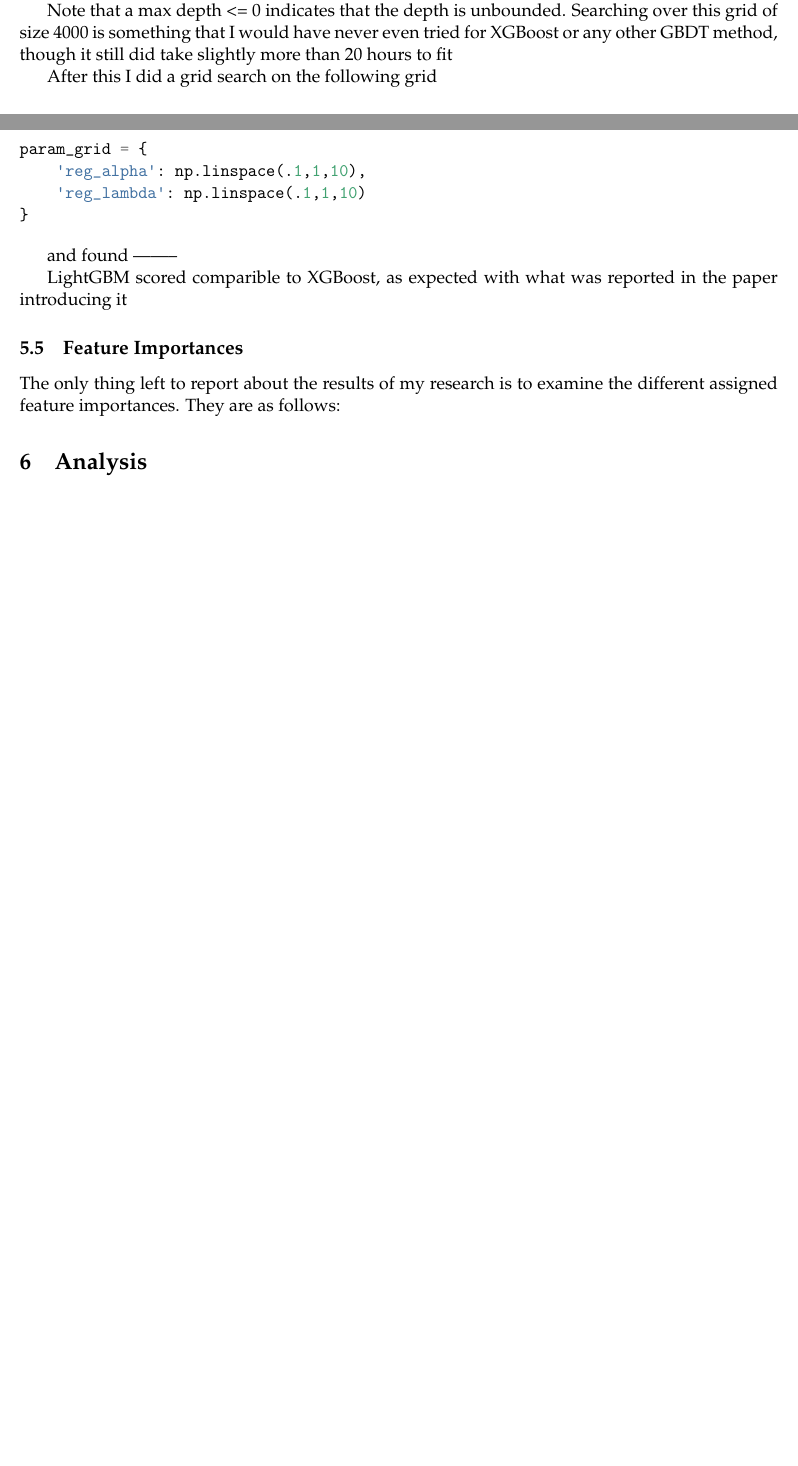
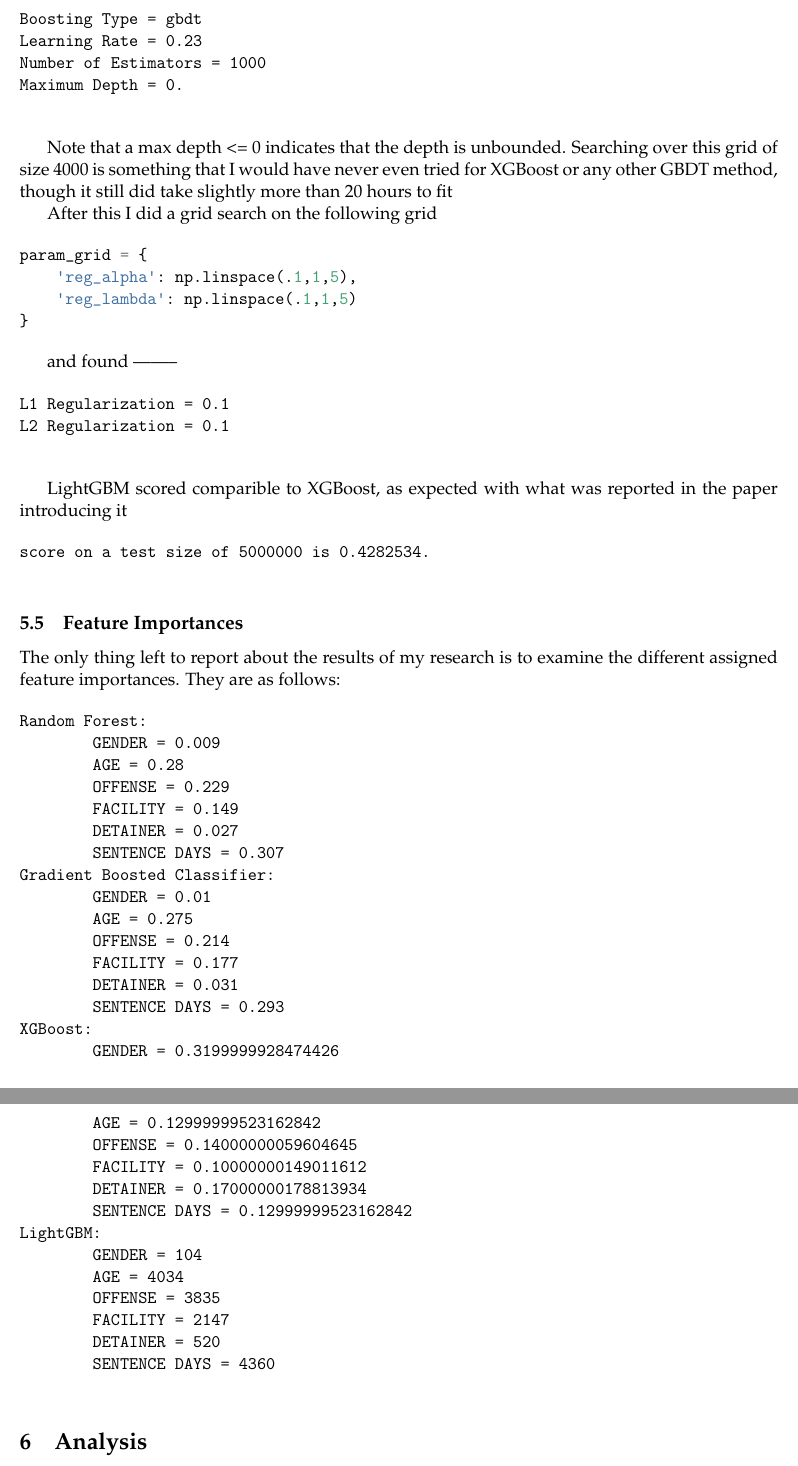
Before and after one commit to EthanMWalker/incarceration_research, a LaTeX document (ml/tex/ETHANWALKER-404-FinalProject.tex): two parts of pages 5 and 6 of 6 before the commit and two parts of pages 7 and 8 of 8 after it, joined at a grey line, cut at the place of the change, the shorter picture padded with empty space. The pictures show the PDF file ml/ETHANWALKER-404-FinalProject.pdf that the author committed with the source.

Commit message:
automated push

```diff
--- a/ml/tex/ETHANWALKER-404-FinalProject.tex
+++ b/ml/tex/ETHANWALKER-404-FinalProject.tex
@@ -515,6 +535,12 @@
 
 In my gridsearch I found the best parameters to be the following
 
+    \begin{Verbatim}[commandchars=\\\{\}]
+Max Depth = 85
+Number of Estimators = 2100.
+
+    \end{Verbatim}
+
     My results with the random forest classifier were rather disappointing,
 especially given the amount of time it took to train which was 5.32
 hours on the following parameter grid
@@ -597,4 +631,11 @@
+    \end{Verbatim}
+
     XGBoost scores very well compared to the other methods that I used,
+
+    \begin{Verbatim}[commandchars=\\\{\}]
+score on a test size of 5000000 is 0.2765248.
+
+    \end{Verbatim}
 
     \hypertarget{lightgbm}{%
 \subsection{LightGBM}\label{lightgbm}}
@@ -615,6 +656,14 @@
 
 and I found the following best parameters
 
+    \begin{Verbatim}[commandchars=\\\{\}]
+Boosting Type = gbdt
+Learning Rate = 0.23
+Number of Estimators = 1000
+Maximum Depth = 0.
+
+    \end{Verbatim}
+
     Note that a max depth \textless{}= 0 indicates that the depth is
 unbounded. Searching over this grid of size 4000 is something that I
 would have never even tried for XGBoost or any other GBDT method, though
@@ -625,22 +674,65 @@
 \begin{Shaded}
 \begin{Highlighting}[]
 \NormalTok{param_grid }\OperatorTok{=}\NormalTok{ \{}
-    \StringTok{'reg_alpha'}\NormalTok{: np.linspace(.}\DecValTok{1}\NormalTok{,}\DecValTok{1}\NormalTok{,}\DecValTok{10}\NormalTok{),}
-    \StringTok{'reg_lambda'}\NormalTok{: np.linspace(.}\DecValTok{1}\NormalTok{,}\DecValTok{1}\NormalTok{,}\DecValTok{10}\NormalTok{)}
+    \StringTok{'reg_alpha'}\NormalTok{: np.linspace(.}\DecValTok{1}\NormalTok{,}\DecValTok{1}\NormalTok{,}\DecValTok{5}\NormalTok{),}
+    \StringTok{'reg_lambda'}\NormalTok{: np.linspace(.}\DecValTok{1}\NormalTok{,}\DecValTok{1}\NormalTok{,}\DecValTok{5}\NormalTok{)}
 \NormalTok{\}}
 \end{Highlighting}
 \end{Shaded}
 
 and found --------
 
+    \begin{Verbatim}[commandchars=\\\{\}]
+L1 Regularization = 0.1
+L2 Regularization = 0.1
+
+    \end{Verbatim}
+
     LightGBM scored comparible to XGBoost, as expected with what was
 reported in the paper introducing it
+
+    \begin{Verbatim}[commandchars=\\\{\}]
+score on a test size of 5000000 is 0.4282534.
+
+    \end{Verbatim}
 
     \hypertarget{feature-importances}{%
 \subsection{Feature Importances}\label{feature-importances}}
 
 The only thing left to report about the results of my research is to
 examine the different assigned feature importances. They are as follows:
+
+    \begin{Verbatim}[commandchars=\\\{\}]
+Random Forest:
+	GENDER = 0.009
+	AGE = 0.28
+	OFFENSE = 0.229
+	FACILITY = 0.149
+	DETAINER = 0.027
+	SENTENCE DAYS = 0.307
+Gradient Boosted Classifier:
+	GENDER = 0.01
+	AGE = 0.275
+	OFFENSE = 0.214
+	FACILITY = 0.177
+	DETAINER = 0.031
+	SENTENCE DAYS = 0.293
+XGBoost:
+	GENDER = 0.3199999928474426
+	AGE = 0.12999999523162842
+	OFFENSE = 0.14000000059604645
+	FACILITY = 0.10000000149011612
+	DETAINER = 0.17000000178813934
+	SENTENCE DAYS = 0.12999999523162842
+LightGBM:
+	GENDER = 104
+	AGE = 4034
+	OFFENSE = 3835
+	FACILITY = 2147
+	DETAINER = 520
+	SENTENCE DAYS = 4360
+
+    \end{Verbatim}
 
     \hypertarget{analysis}{%
 \section{Analysis}\label{analysis}}
```
Also changed, not shown: ml/ETHANWALKER-404-FinalProject.pdf, ml/tex/ETHANWALKER-404-FinalProject_files/ETHANWALKER-404-FinalProject_10_1.png (deleted), ml/tex/ETHANWALKER-404-FinalProject_files/ETHANWALKER-404-FinalProject_11_1.png (deleted), ml/tex/ETHANWALKER-404-FinalProject_files/ETHANWALKER-404-FinalProject_12_0.png (deleted), ml/tex/ETHANWALKER-404-FinalProject_files/ETHANWALKER-404-FinalProject_8_0.png (deleted), ml/tex/ETHANWALKER-404-FinalProject_files/ETHANWALKER-404-FinalProject_9_1.png (deleted), ml/tex/images/PCA.pdf (added), ml/tex/images/TSNE1.pdf (added), ml/tex/images/TSNE2.pdf (added), ml/tex/images/UMAP1.pdf (added), ml/tex/images/UMAP2.pdf (added), ml/tex/ETHANWALKER-404-FinalProject.tex (50 more changed lines), 3 other files.
